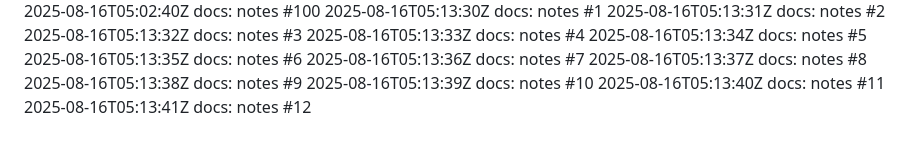
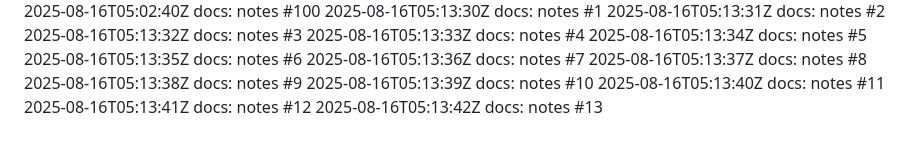
Before and after one commit to thongsao2020/blog-me, a Markdown page: NOTES.md, the part around the change. Rendered like a GitHub page.

Commit message:
docs: notes (13/100)

```diff
--- a/NOTES.md
+++ b/NOTES.md
@@ -111,3 +111,4 @@
 2025-08-16T05:13:39Z docs: notes #10
 2025-08-16T05:13:40Z docs: notes #11
 2025-08-16T05:13:41Z docs: notes #12
+2025-08-16T05:13:42Z docs: notes #13
```
